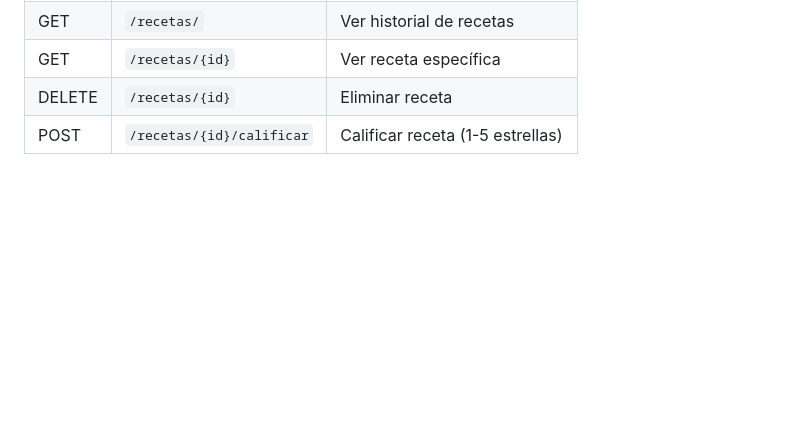
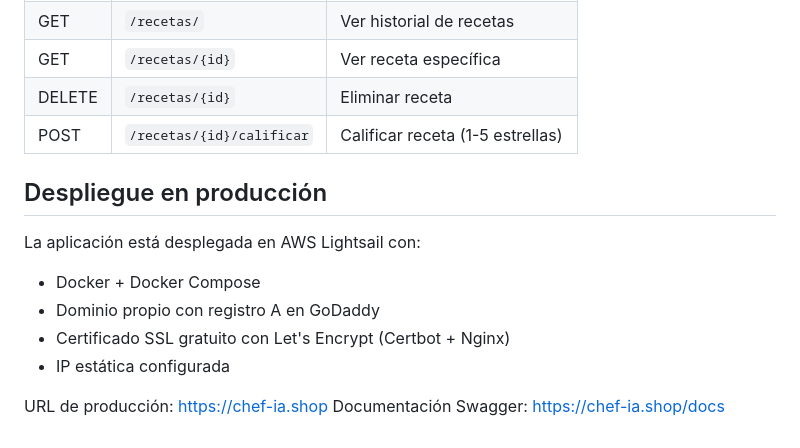
Before and after one commit to SanJosUriMol/proyecto-recetas, a Markdown page: README.md, the part around the change. Drawn GitHub-style; blank space fills up the shorter version.

Commit message:
Despliegue

```diff
--- a/README.md
+++ b/README.md
@@ -121,3 +121,14 @@ docker compose exec app pytest
 | GET | `/recetas/{id}` | Ver receta específica |
 | DELETE | `/recetas/{id}` | Eliminar receta |
 | POST | `/recetas/{id}/calificar` | Calificar receta (1-5 estrellas) |
+
+## Despliegue en producción
+
+La aplicación está desplegada en AWS Lightsail con:
+- Docker + Docker Compose
+- Dominio propio con registro A en GoDaddy
+- Certificado SSL gratuito con Let's Encrypt (Certbot + Nginx)
+- IP estática configurada
+
+URL de producción: https://chef-ia.shop
+Documentación Swagger: https://chef-ia.shop/docs
```
